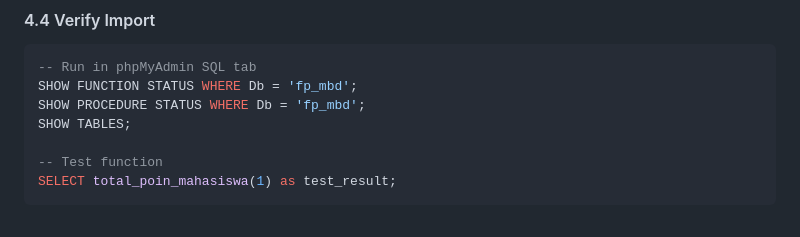
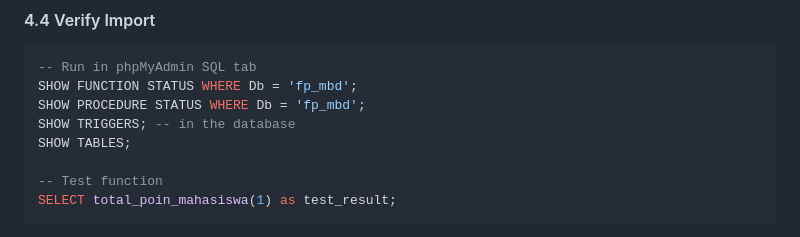
Before and after one commit to rafaeljonathannh/waste-tracking-db-demo, a Markdown page: README.md, the part around the change. Rendered like a GitHub page.

```diff
--- a/README.md
+++ b/README.md
@@ -67,6 +67,7 @@ Copy folder ke: /var/www/html/waste-tracking-db-demo/
 -- Run in phpMyAdmin SQL tab
 SHOW FUNCTION STATUS WHERE Db = 'fp_mbd';
 SHOW PROCEDURE STATUS WHERE Db = 'fp_mbd';
+SHOW TRIGGERS; -- in the database
 SHOW TABLES;
 
 -- Test function
```
